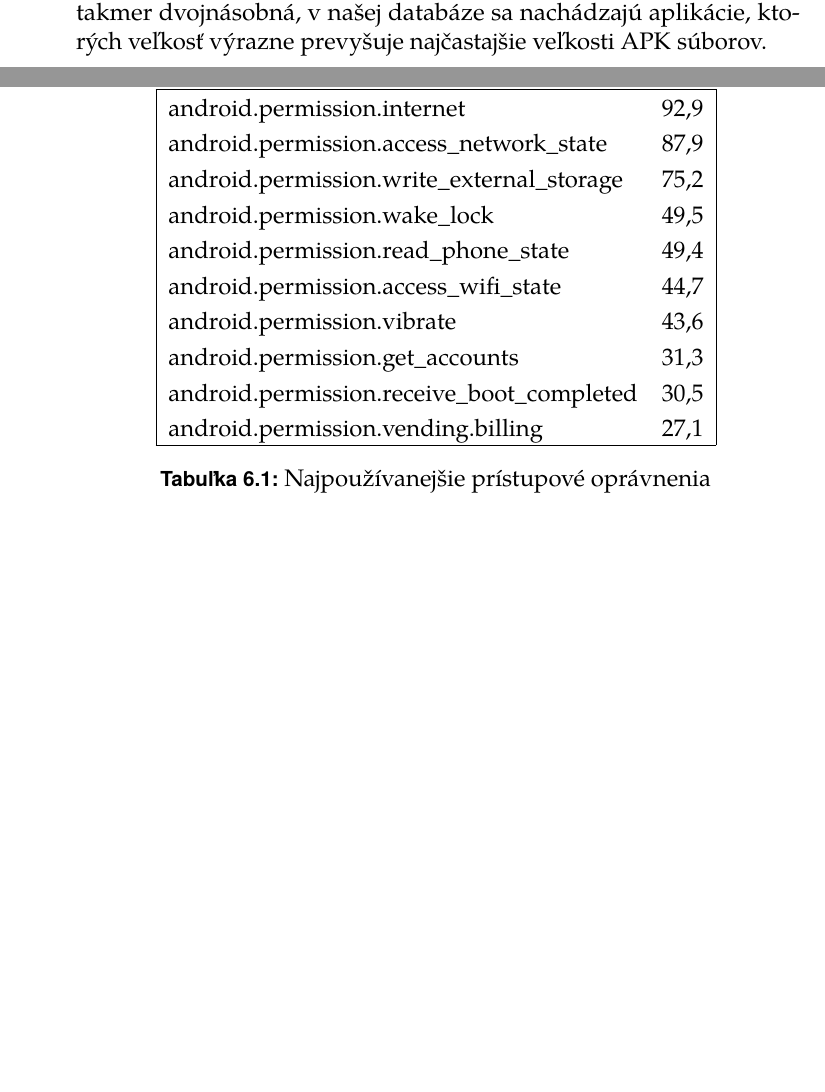
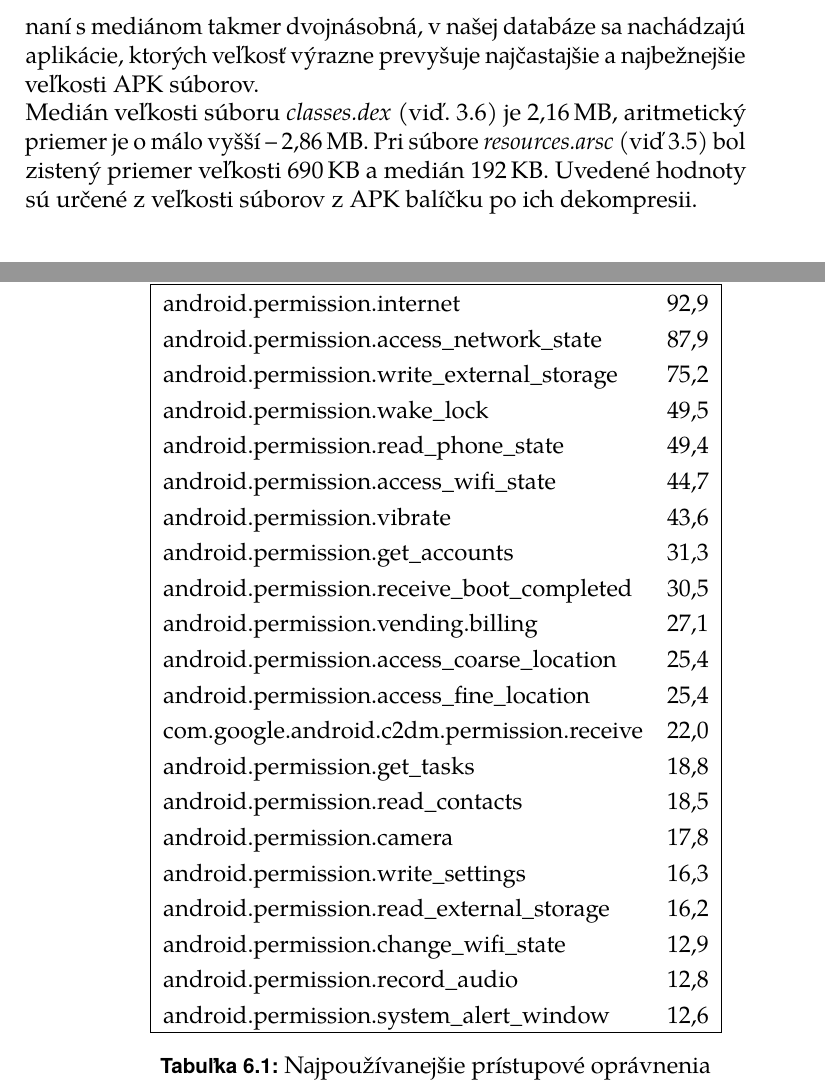
Before and after one commit to MartinStyk/BachelorThesis, a LaTeX thesis (thesis.tex, which reads chapters/statistiky.tex): two parts of pages 41 and 43 of 68 before the commit and two parts of pages 42 and 43 of 68 after it, joined at a grey line, cut so that both start at the same text, the shorter picture padded with empty space. Compiled offline with pdfLaTeX.

Commit message:
statistics extended

```diff
--- a/chapters/statistiky.tex
+++ b/chapters/statistiky.tex
@@ -6,7 +6,7 @@ Vyvinutá aplikácia \zv{ApkAnalyzer} poskytuje možnosť výpočtu štatistík
 
 \section{Získané dáta}
 \subsection*{Veľkosť APK súborov}
-Analýzou databázy APK súborov sa zistilo, že medián veľkosti APK súborov je 5,26\,MB, aritmetický priemer dosahuje hodnotu 10.19\,MB. Aritmetický priemer je štatistický ukazovateľ, ktorý je citlivý na extrémne hodnoty. Keďže je jeho hodnota v~porovnaní s~mediánom takmer dvojnásobná, v~našej databáze sa nachádzajú aplikácie, ktorých veľkosť výrazne prevyšuje najčastajšie veľkosti APK súborov.
+Analýzou databázy APK súborov sa zistilo, že medián veľkosti APK súborov je 5,26\,MB, aritmetický priemer dosahuje hodnotu 10,19\,MB. Keďže APK súbory využívajú ZIP formát, uvedené hodnoty reprezentujú veľkosť APK súboru ako skomprimovaného súboru. Po dekomprimácií je súčet veľkostí jednotlivých súborov spravidla väčší ako veľkosť APK súboru. Aritmetický priemer je štatistický ukazovateľ, ktorý je citlivý na extrémne hodnoty. Keďže je jeho hodnota v~porovnaní s~mediánom takmer dvojnásobná, v~našej databáze sa nachádzajú aplikácie, ktorých veľkosť výrazne prevyšuje najčastajšie a najbežnejšie veľkosti APK súborov.\\ Medián veľkosti súboru \zv{classes.dex} (viď. \ref{classes.dex}) je 2,16\,MB, aritmetický priemer je o~málo vyšší -- 2,86\,MB. Pri súbore \zv{resources.arsc} (viď \ref{resources.arsc}) bol zistený priemer veľkosti 690\,KB a medián 192\,KB. Uvedené hodnoty sú určené z~veľkosti súborov z~APK balíčku po ich dekompresii.
 
 \subsection*{Počet súborov v~APK balíku}
 Medián celkového počtu súborov v~APK balíčku je 397, aritmetický priemer má hodnotu približne 730 súborov.
@@ -43,6 +43,17 @@ Aplikácie najčastejšie deklarujú využívanie 4 prístupových oprávnení (
     android.permission.get\_accounts & 31,3 \\
     android.permission.receive\_boot\_completed & 30,5 \\
     android.permission.vending.billing & 27,1 \\
+    android.permission.access\_coarse\_location & 25,4 \\
+    android.permission.access\_fine\_location & 25,4 \\
+    com.google.android.c2dm.permission.receive & 22,0 \\
+    android.permission.get\_tasks & 18,8 \\
+    android.permission.read\_contacts & 18,5 \\
+    android.permission.camera & 17,8 \\
+    android.permission.write\_settings & 16,3 \\
+    android.permission.read\_external\_storage & 16,2 \\
+    android.permission.change\_wifi\_state & 12,9 \\
+    android.permission.record\_audio & 12,8 \\
+     android.permission.system\_alert\_window & 12,6 \\
     \hline
   \end{tabular}
   \caption{Najpoužívanejšie prístupové oprávnenia}
```
Also changed, not shown: thesis.pdf, chapters/statistiky.tex (21 more changed lines).
